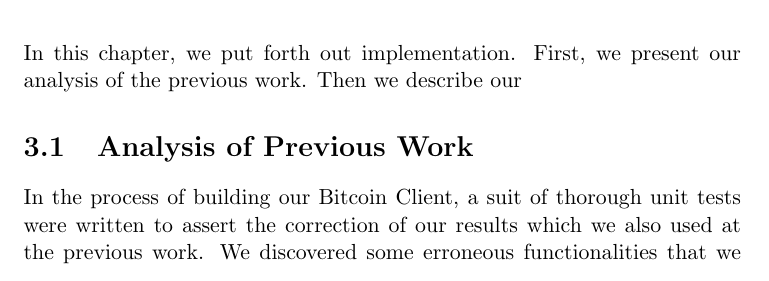
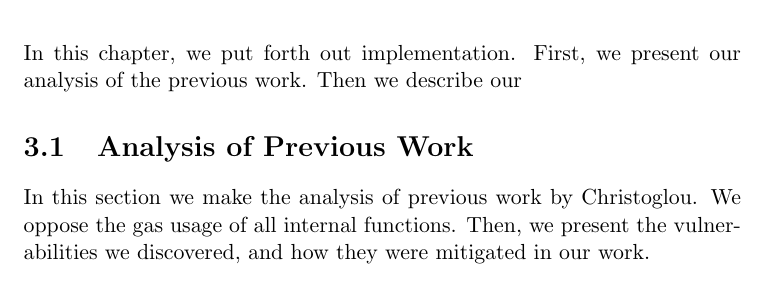
Before and after one commit to sdaveas/nipopow-verifier, a LaTeX thesis (thesis/thesis.tex, which reads thesis/chapters/3_implementation.tex): part of page 19 of 29, cut so that both start at the same text. Compiled offline with pdfLaTeX.

Commit message:
Intro in analysis

```diff
--- a/thesis/chapters/3_implementation.tex
+++ b/thesis/chapters/3_implementation.tex
@@ -4,11 +4,11 @@ In this chapter, we put forth out implementation. First, we present our
 analysis of the previous work. Then we describe our
 
 \section{Analysis of Previous Work}
-In the process of building our Bitcoin Client, a suit of thorough unit tests
-were written to assert the correction of our results which we also used at the
-previous work. We discovered some erroneous functionalities that we appose in
-subsection \ref{sssc:Security Analysis}
-\todo{tests should be more visible}
+
+In this section we make the analysis of previous work by Christoglou. We oppose
+the gas usage of all internal functions. Then, we present the vulnerabilities
+we discovered, and how they were mitigated in our work.
+
 
 \subsection{Gas analysis}
 
```
